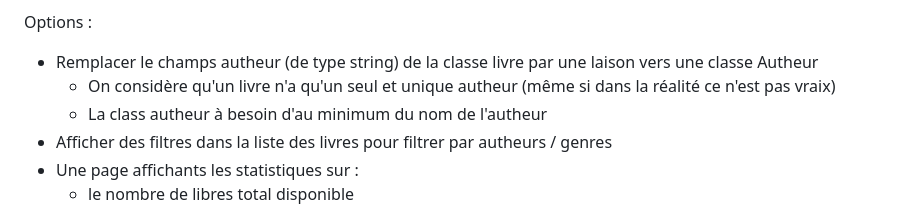
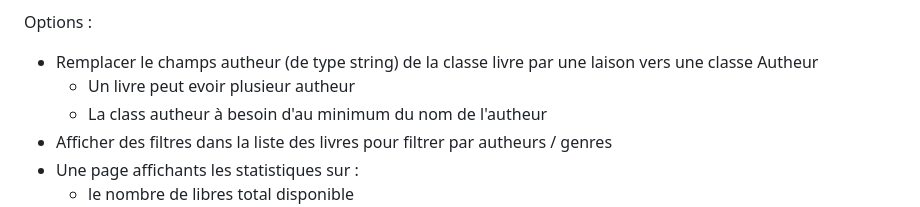
Before and after one commit to ctisserand/TP.NET, a Markdown page: README.md, the part around the change. Rendered like a GitHub page.

```diff
--- a/README.md
+++ b/README.md
@@ -103,7 +103,7 @@ Un utilisateur doit pouvoir :
 
 Options :
 - Remplacer le champs autheur (de type string) de la classe livre par une laison vers une classe Autheur
-  - On considère qu'un livre n'a qu'un seul et unique autheur (même si dans la réalité ce n'est pas vraix)
+  - Un livre peut evoir plusieur autheur
   - La class autheur à besoin d'au minimum du nom de l'autheur
 - Afficher des filtres dans la liste des livres pour filtrer par autheurs / genres
 - Une page affichants les statistiques sur :
```
